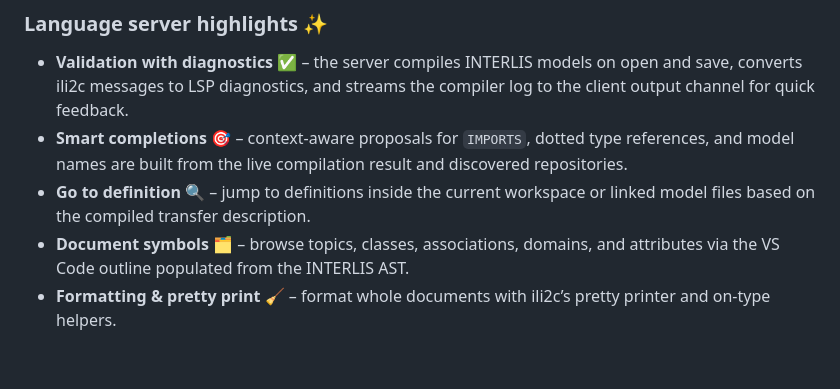
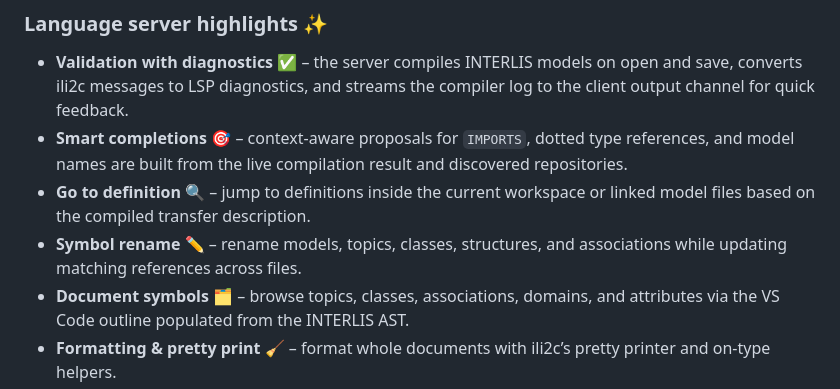
Before and after one commit to edigonzales/interlis-lsp, a Markdown page: client/README.md, the part around the change. Drawn GitHub-style; blank space fills up the shorter version.

```diff
--- a/client/README.md
+++ b/client/README.md
@@ -13,6 +13,7 @@
 - **Validation with diagnostics** ✅ – the server compiles INTERLIS models on open and save, converts ili2c messages to LSP diagnostics, and streams the compiler log to the client output channel for quick feedback.
 - **Smart completions** 🎯 – context-aware proposals for `IMPORTS`, dotted type references, and model names are built from the live compilation result and discovered repositories.
 - **Go to definition** 🔍 – jump to definitions inside the current workspace or linked model files based on the compiled transfer description.
+- **Symbol rename** ✏️ – rename models, topics, classes, structures, and associations while updating matching references across files.
 - **Document symbols** 🗂️ – browse topics, classes, associations, domains, and attributes via the VS Code outline populated from the INTERLIS AST.
 - **Formatting & pretty print** 🧹 – format whole documents with ili2c’s pretty printer and on-type helpers.
 - **On-type templates** ⚙️ – typing `=` after model, topic, class, or structure headers injects boilerplate blocks, meta-attributes, and matching `END` statements while restoring the caret.
```
Also changed, not shown: README.md (+2 -0 lines).
